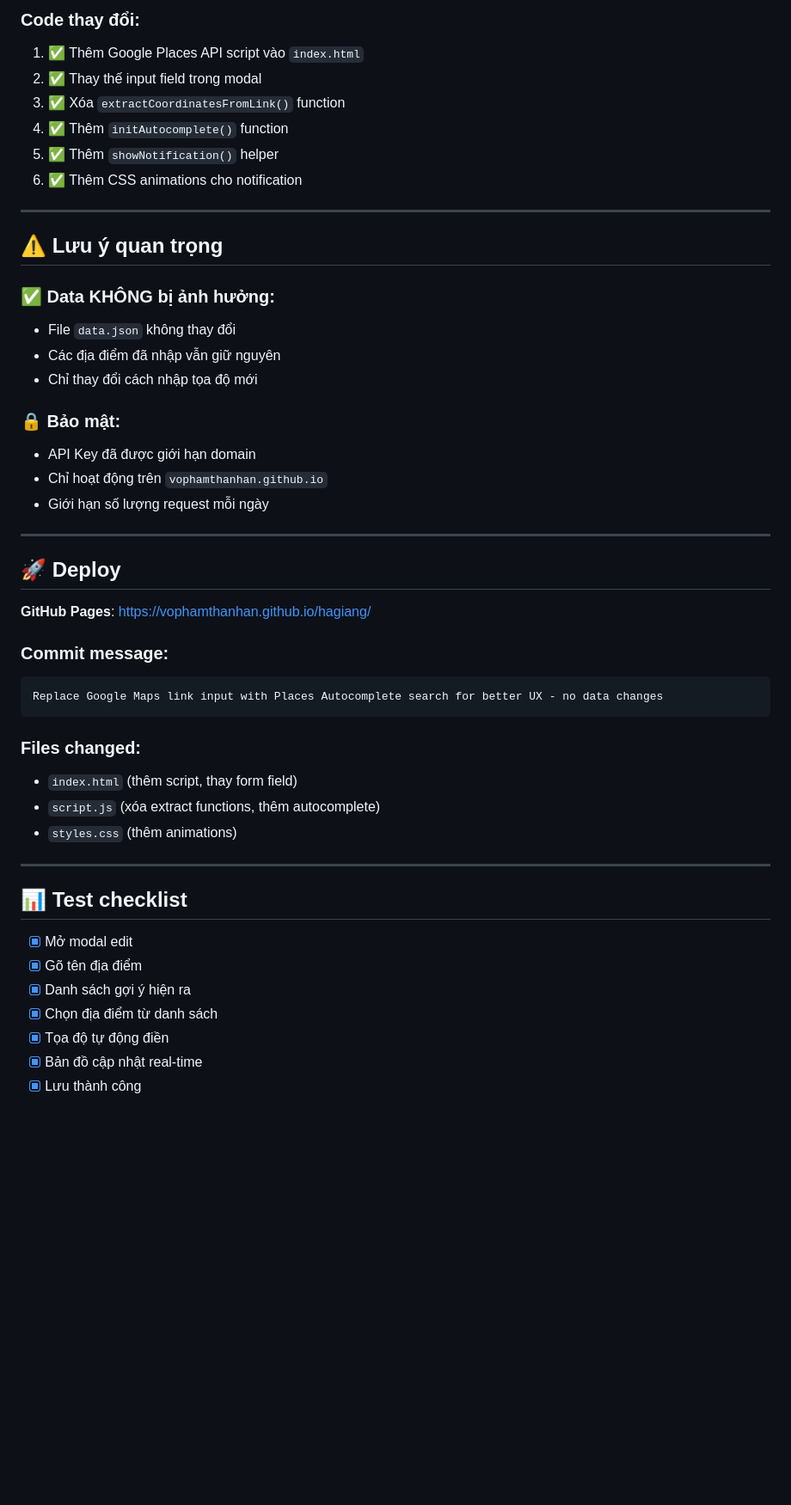
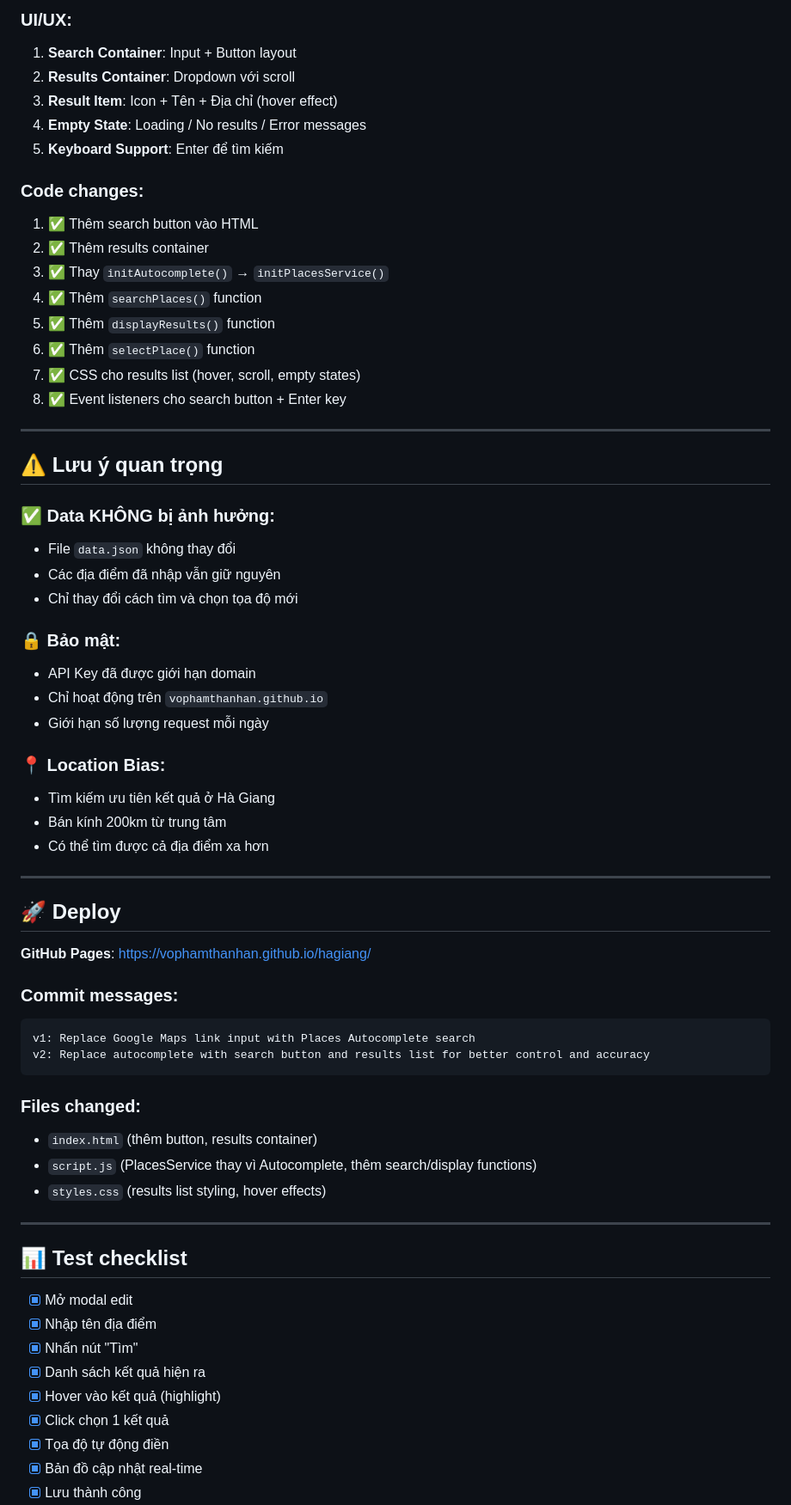
Before and after one commit to vophamthanhan/hagiang, a Markdown page: PLACES_AUTOCOMPLETE.md, the part around one of its changes. Shown at 86% size. Rendered like a GitHub page; blank space fills up the shorter version.

````diff
--- a/PLACES_AUTOCOMPLETE.md
+++ b/PLACES_AUTOCOMPLETE.md
@@ -56,11 +63,20 @@
 
-### Code thay đổi:
-1. ✅ Thêm Google Places API script vào `index.html`
-2. ✅ Thay thế input field trong modal
-3. ✅ Xóa `extractCoordinatesFromLink()` function
-4. ✅ Thêm `initAutocomplete()` function
-5. ✅ Thêm `showNotification()` helper
-6. ✅ Thêm CSS animations cho notification
+### UI/UX:
+1. **Search Container**: Input + Button layout
+2. **Results Container**: Dropdown với scroll
+3. **Result Item**: Icon + Tên + Địa chỉ (hover effect)
+4. **Empty State**: Loading / No results / Error messages
+5. **Keyboard Support**: Enter để tìm kiếm
+
+### Code changes:
+1. ✅ Thêm search button vào HTML
+2. ✅ Thêm results container
+3. ✅ Thay `initAutocomplete()` → `initPlacesService()`
+4. ✅ Thêm `searchPlaces()` function
+5. ✅ Thêm `displayResults()` function
+6. ✅ Thêm `selectPlace()` function
+7. ✅ CSS cho results list (hover, scroll, empty states)
+8. ✅ Event listeners cho search button + Enter key
 
 ---
 
@@ -69,12 +85,17 @@
 ### ✅ Data KHÔNG bị ảnh hưởng:
 - File `data.json` không thay đổi
 - Các địa điểm đã nhập vẫn giữ nguyên
-- Chỉ thay đổi cách nhập tọa độ mới
+- Chỉ thay đổi cách tìm và chọn tọa độ mới
 
 ### 🔒 Bảo mật:
 - API Key đã được giới hạn domain
 - Chỉ hoạt động trên `vophamthanhan.github.io`
 - Giới hạn số lượng request mỗi ngày
+
+### 📍 Location Bias:
+- Tìm kiếm ưu tiên kết quả ở Hà Giang
+- Bán kính 200km từ trung tâm
+- Có thể tìm được cả địa điểm xa hơn
 
 ---
 
@@ -82,24 +103,27 @@
 
 **GitHub Pages**: https://vophamthanhan.github.io/hagiang/
 
-### Commit message:
+### Commit messages:
 ```
-Replace Google Maps link input with Places Autocomplete search for better UX - no data changes
+v1: Replace Google Maps link input with Places Autocomplete search
+v2: Replace autocomplete with search button and results list for better control and accuracy
 ```
 
 ### Files changed:
-- `index.html` (thêm script, thay form field)
-- `script.js` (xóa extract functions, thêm autocomplete)
-- `styles.css` (thêm animations)
+- `index.html` (thêm button, results container)
+- `script.js` (PlacesService thay vì Autocomplete, thêm search/display functions)
+- `styles.css` (results list styling, hover effects)
 
 ---
 
 ## 📊 Test checklist
 
 - [x] Mở modal edit
-- [x] Gõ tên địa điểm
-- [x] Danh sách gợi ý hiện ra
-- [x] Chọn địa điểm từ danh sách
+- [x] Nhập tên địa điểm
+- [x] Nhấn nút "Tìm"
+- [x] Danh sách kết quả hiện ra
+- [x] Hover vào kết quả (highlight)
+- [x] Click chọn 1 kết quả
 - [x] Tọa độ tự động điền
 - [x] Bản đồ cập nhật real-time
 - [x] Lưu thành công
````
Also changed, not shown: other parts of PLACES_AUTOCOMPLETE.md (+81 -32 lines).
